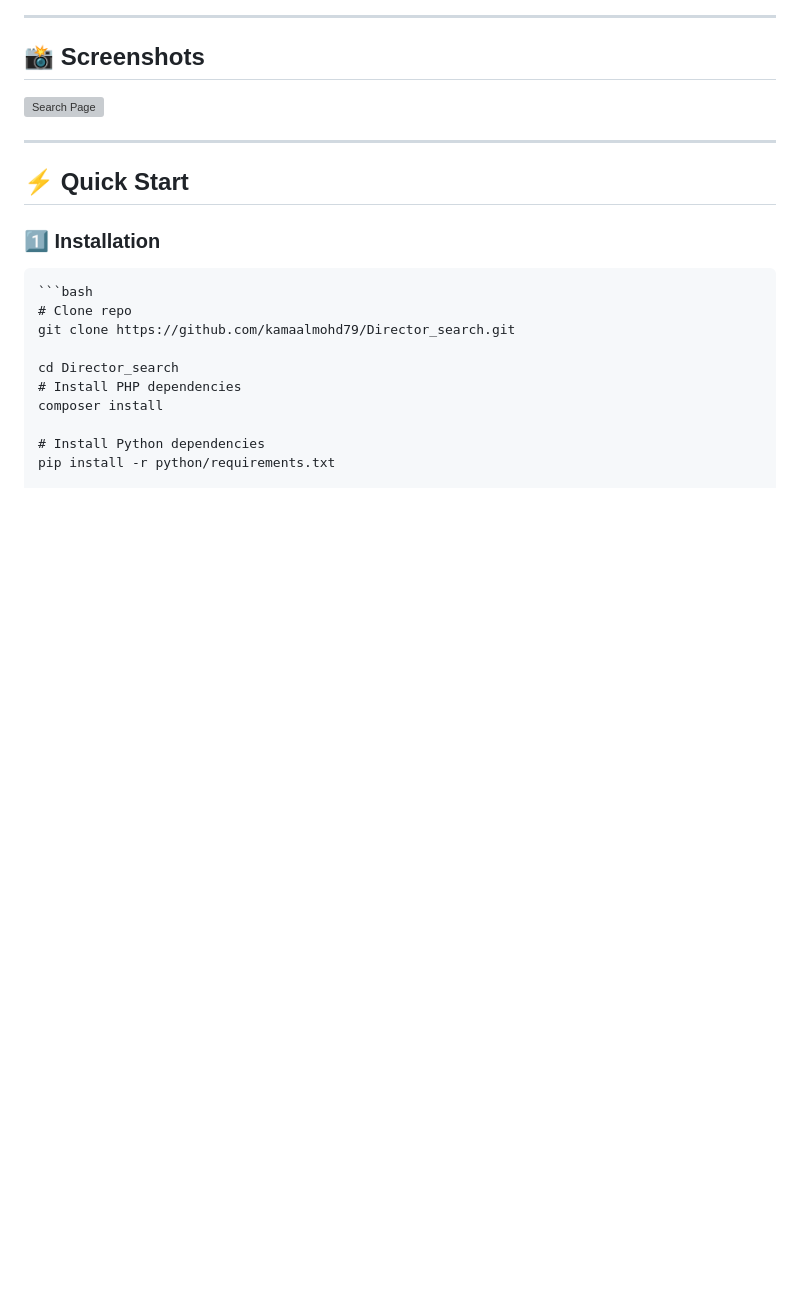
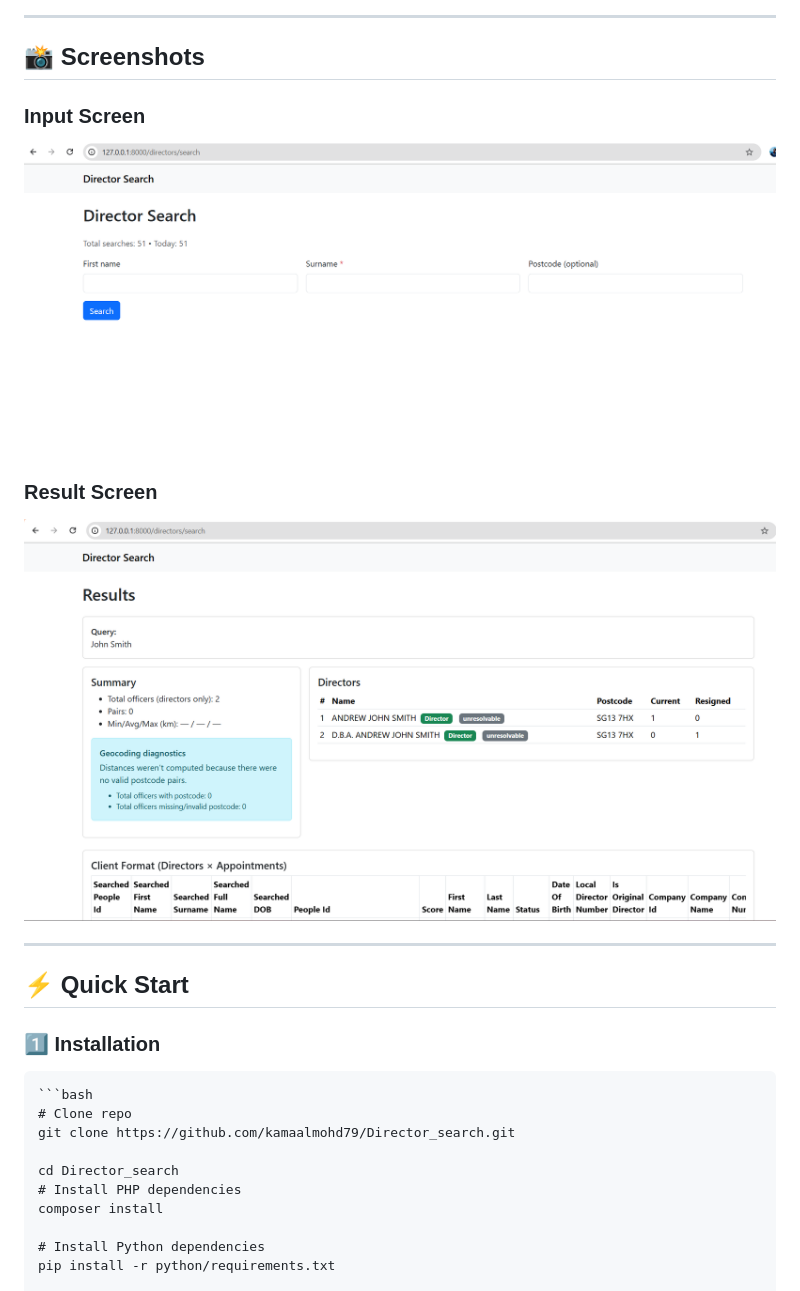
Before and after one commit to kamaalmohd79/Director_search, a Markdown page: README.md, the part around the change. GitHub-like rendering; pictures changed too: public/screenshots/ss-1.png (added), public/screenshots/ss-2.png (added); blank space fills up the shorter version; grey boxes are pictures that could not be loaded.

Commit message:
screenshots added

```diff
--- a/README.md
+++ b/README.md
@@ -90,7 +90,13 @@ Director_search/
 
 ## 📸 Screenshots
 
-<img src="public/screenshots/screenshot-1.png" width="800" alt="Search Page"><br>
+### Input Screen
+
+<img src="public/screenshots/ss-1.png" width="800" alt="Search Page"><br>
+
+### Result Screen
+
+<img src="public/screenshots/ss-2.png" width="800" alt="Search Page">
 
 ---
 
```
